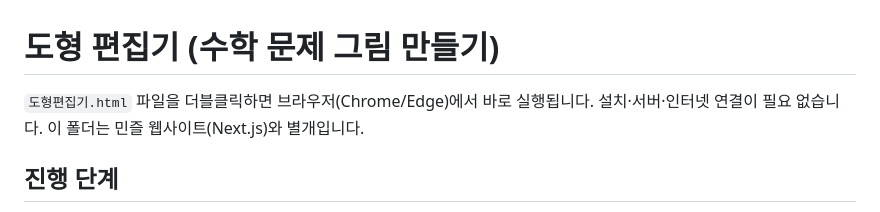
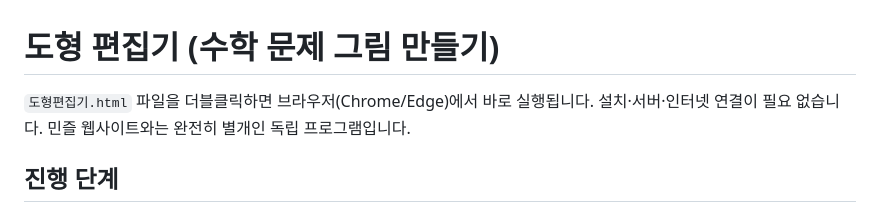
Before and after one commit to kms991012-star/geometry-editor, a Markdown page: README.md, the part around the change. Rendered like a GitHub page.

Commit message:
Note that the editor is a standalone project
Co-Authored-By: Claude Opus 5.5 <noreply@anthropic.com>

```diff
--- a/README.md
+++ b/README.md
@@ -1,7 +1,7 @@
 # 도형 편집기 (수학 문제 그림 만들기)
 
 `도형편집기.html` 파일을 더블클릭하면 브라우저(Chrome/Edge)에서 바로 실행됩니다.
-설치·서버·인터넷 연결이 필요 없습니다. 이 폴더는 민즐 웹사이트(Next.js)와 별개입니다.
+설치·서버·인터넷 연결이 필요 없습니다. 민즐 웹사이트와는 완전히 별개인 독립 프로그램입니다.
 
 ## 진행 단계
 - [x] 1단계: 기본 화면, 그림 불러오기(파일·끌어다 놓기·Ctrl+V), 그림 이동/크기/가로·세로/투명도/잠금/삭제,
```
